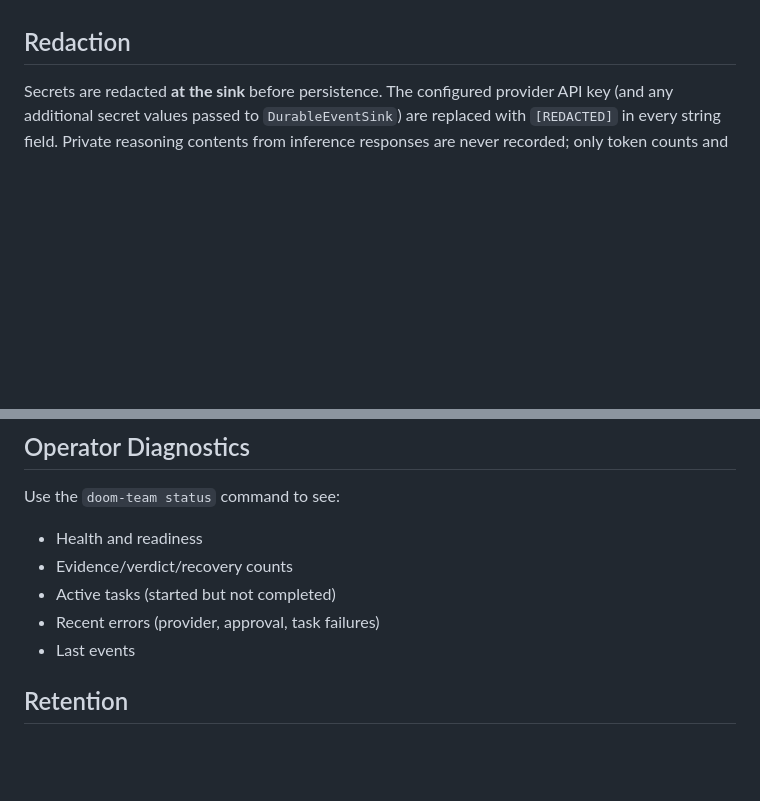
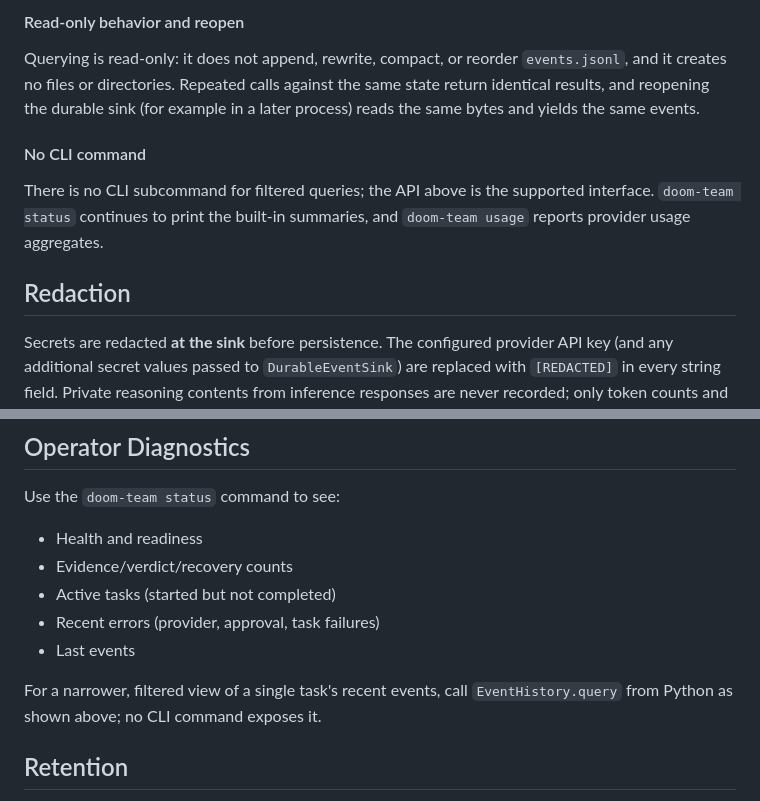
Before and after one commit to erkamspyjamas/doom-team, a Markdown page: runbooks/OBSERVABILITY.md, 2 parts joined by grey strips. GitHub-like rendering; blank space fills up the shorter version.

```diff
--- a/runbooks/OBSERVABILITY.md
+++ b/runbooks/OBSERVABILITY.md
@@ -70,3 +129,15 @@ Constraints:
+#### Read-only behavior and reopen
+
+Querying is read-only: it does not append, rewrite, compact, or reorder
+`events.jsonl`, and it creates no files or directories. Repeated calls against
+the same state return identical results, and reopening the durable sink (for
+example in a later process) reads the same bytes and yields the same events.
+
+#### No CLI command
+
+There is no CLI subcommand for filtered queries; the API above is the supported
+interface. `doom-team status` continues to print the built-in summaries, and
+`doom-team usage` reports provider usage aggregates.
 
 ## Redaction
 
@@ -89,6 +160,9 @@ Use the `doom-team status` command to see:
 - Recent errors (provider, approval, task failures)
 - Last events
 
+For a narrower, filtered view of a single task's recent events, call
+`EventHistory.query` from Python as shown above; no CLI command exposes it.
+
 ## Retention
 
 The event log is append-only and unbounded by default. Operators should archive or rotate `events.jsonl` according to their retention policy. Evidence and verdict records are separate durable stores and follow the same backup/recovery procedures as the rest of the state directory.
```
Also changed, not shown: other parts of runbooks/OBSERVABILITY.md (+69 -10 lines).
